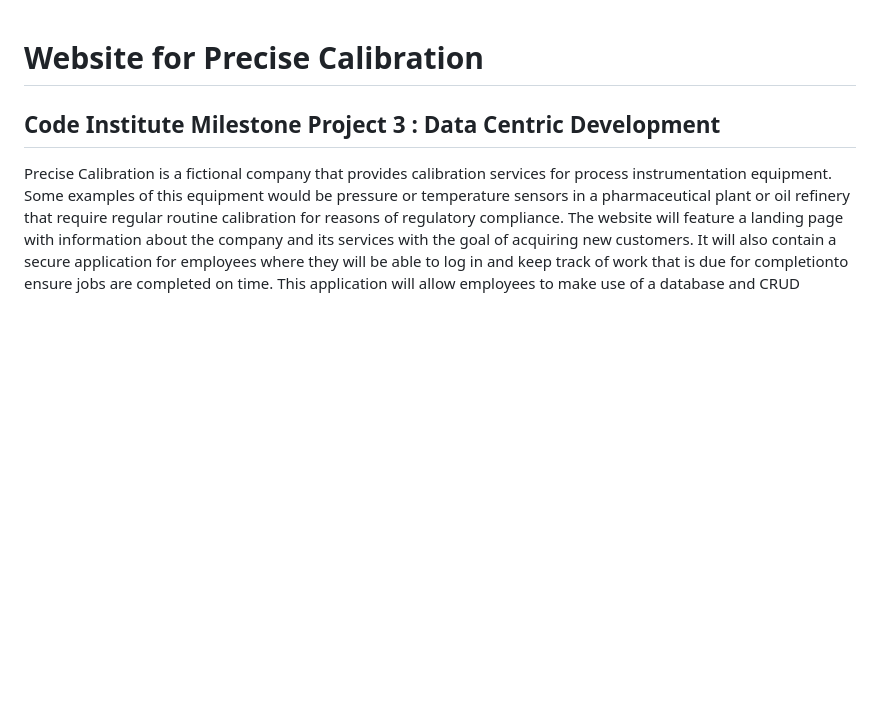
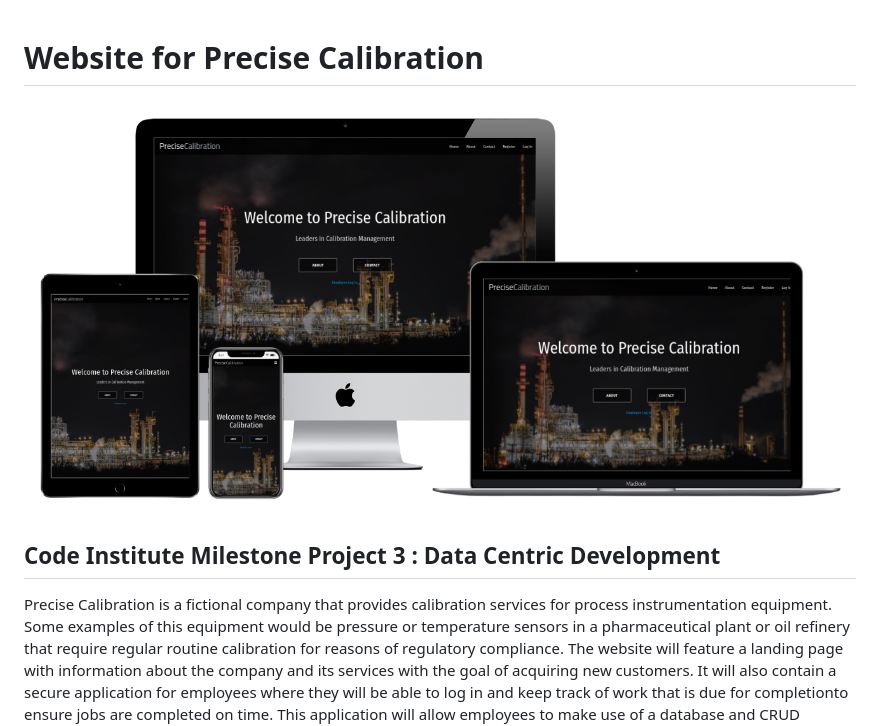
Before and after one commit to shaneoh10/ms3-precise-calibration, a Markdown page: README.md, the part around the change. Drawn GitHub-style; pictures changed too: assets/mockups/precise-calibration-mockup.png (added); blank space fills up the shorter version.

Commit message:
docs: Add website mockup to README

```diff
--- a/README.md
+++ b/README.md
@@ -1,4 +1,6 @@
 # Website for Precise Calibration
+
+![Precise Calibration](assets/mockups/precise-calibration-mockup.png)
 
 ## Code Institute Milestone Project 3 : Data Centric Development
 
```
